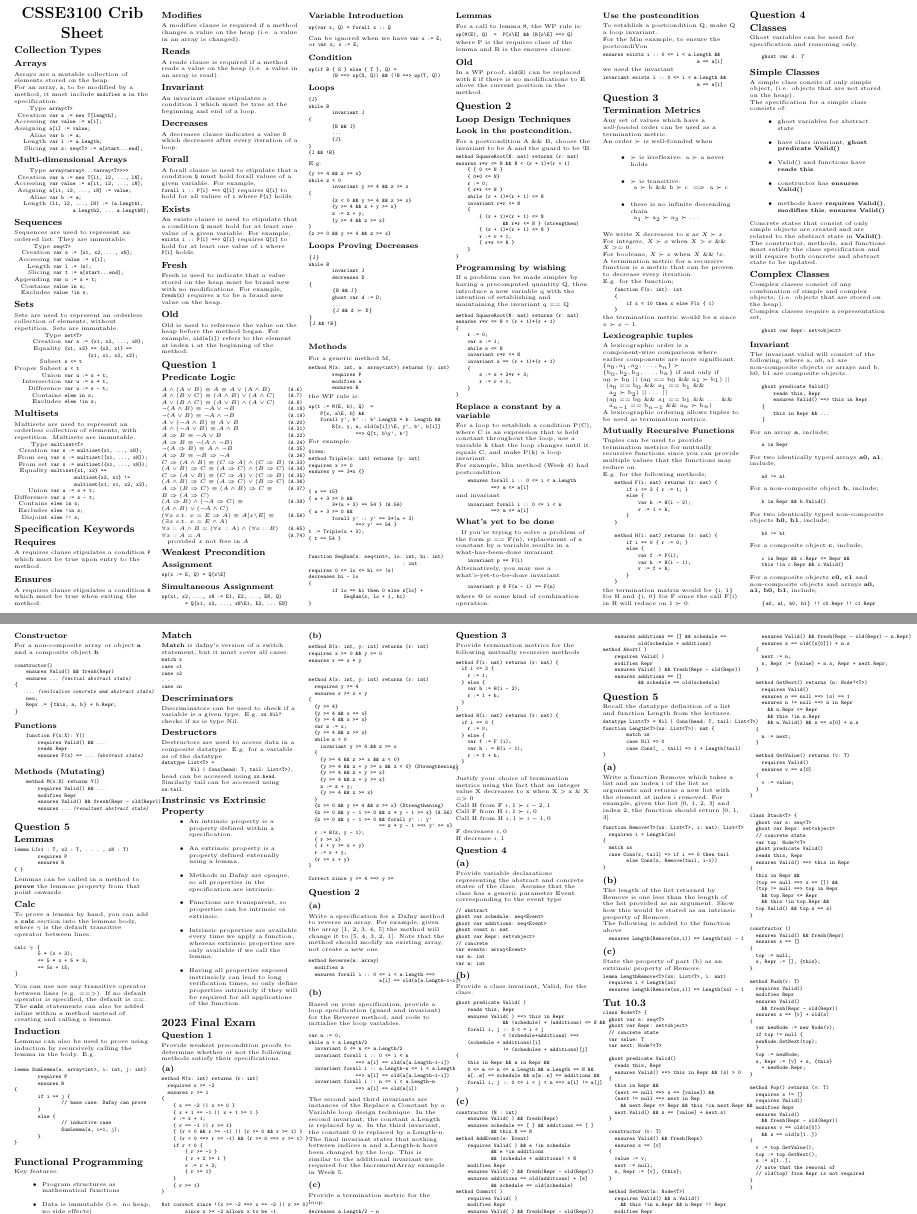
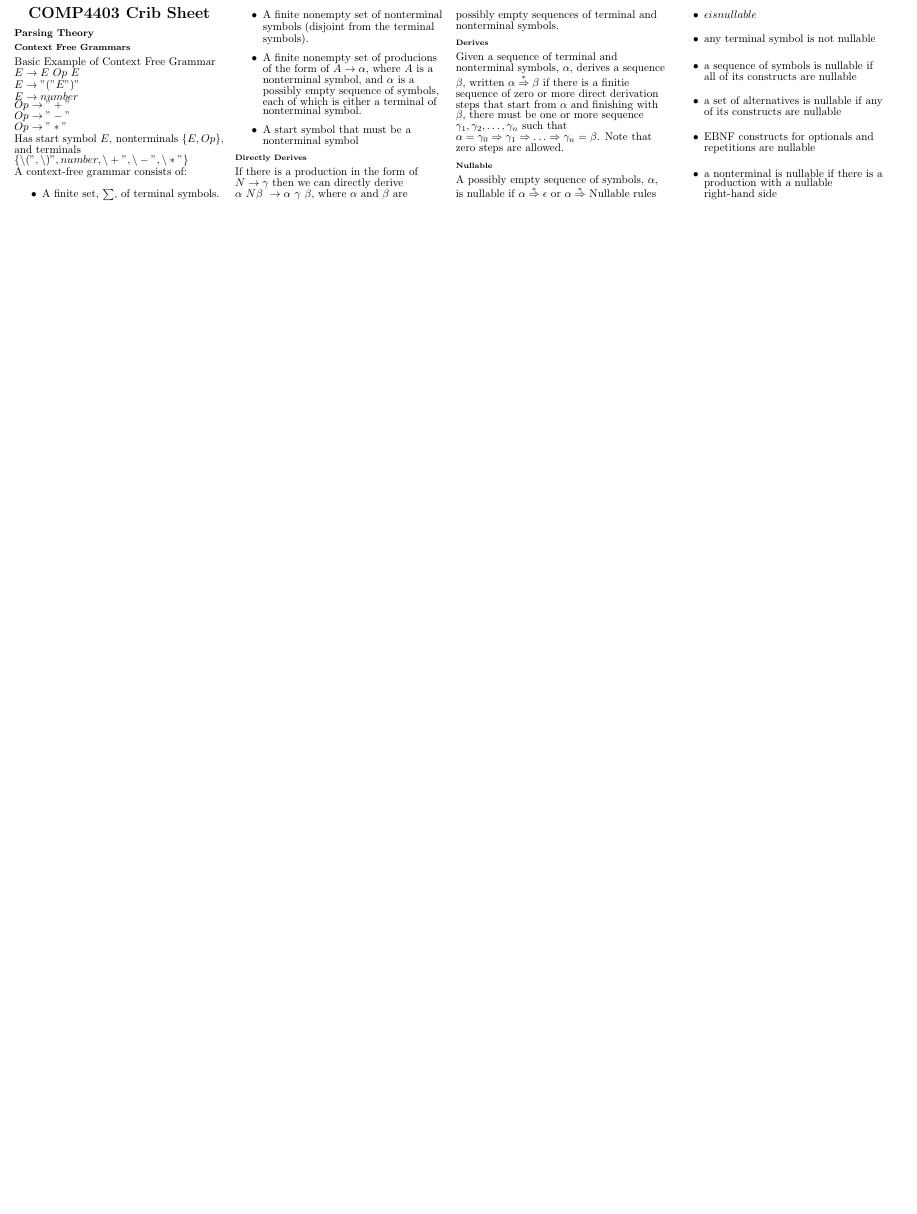
Before and after one commit to tristanduncombe/4403-crib-sheet, a LaTeX document (main.tex, which reads general/Parsing.tex, general/Q1.tex): two parts of pages 1 and 2 of 2 before the commit and part of the page after it, the two joined at a grey line, cut at the place of the change, the shorter picture padded with empty space. Compiled offline with pdfLaTeX.

Commit message:
Remove 3100 content

```diff
--- /dev/null
+++ b/general/Parsing.tex
@@ -0,0 +1,40 @@
+\subsection{Parsing Theory}
+
+\subsubsection{Context Free Grammars}
+
+Basic Example of Context Free Grammar
+
+$E \rightarrow E \ Op \ E $ \\
+$E \rightarrow "(" E ")"$ \\
+$E \rightarrow number$ \\
+$Op \rightarrow "+"$ \\
+$Op \rightarrow "-"$ \\
+$Op \rightarrow "*"$ \\
+Has start symbol $E$, nonterminals $\{E, Op\}$, and terminals
+$\{“(”, “)”, number , “+”, “-”, “*”\}$
+
+A context-free grammar consists of:
+\begin{itemize}
+\item A finite set, $\sum$,  of terminal symbols.
+\item A finite nonempty set of nonterminal symbols (disjoint from the terminal symbols).
+\item A finite nonempty set of producions of the form of $A \rightarrow \alpha$, where $A$ is a nonterminal symbol, and $\alpha$ is a possibly empty sequence of symbols, each of which is either a terminal of nonterminal symbol.
+\item A start symbol that must be a nonterminal symbol
+\end{itemize}
+
+\subsubsubsection{Directly Derives}
+If there is a production in the form of $N \rightarrow \gamma$ then we can directly derive $\alpha \ N \beta \ \rightarrow \alpha \ \gamma \ \beta$, where $\alpha$ and $\beta$ are possibly empty sequences of terminal and nonterminal symbols.
+
+\subsubsubsection{Derives}
+Given a sequence of terminal and nonterminal symbols, $\alpha$, derives a sequence $\beta$, written $\alpha \stackrel{*}{\Rightarrow} \beta$ if there is a finitie sequence of zero or more direct derivation steps that start from $\alpha$ and finishing with $\beta$, there must be one or more sequence $\gamma_1, \gamma_2, \ldots, \gamma_n$ such that $\alpha = \gamma_0 \Rightarrow \gamma_1 \Rightarrow \ldots \Rightarrow \gamma_n = \beta$. Note that zero steps are allowed.
+
+\subsubsubsection{Nullable}
+A possibly empty sequence of symbols, $\alpha$, is nullable if  $\alpha \stackrel{*}{\Rightarrow} \epsilon$ or $\alpha \stackrel{*}{\Rightarrow}$
+Nullable rules
+\begin{itemize}
+        \item $\epsilon is nullable$
+        \item any terminal symbol is not nullable
+        \item a sequence of symbols is nullable if all of its constructs are nullable
+        \item a set of alternatives is nullable if any of its constructs are nullable
+        \item EBNF constructs for optionals and repetitions are nullable
+        \item a nonterminal is nullable if there is a production with a nullable right-hand side
+\end{itemize}
--- a/general/Q1.tex
+++ /dev/null
@@ -1,152 +0,0 @@
-\subsection{Question 1}
-
-\subsubsection{Predicate Logic}
-\setlength{\tabcolsep}{0pt}
-\begin{tabular}{@{}ll@{}}
-$ A \land (A \lor B) \equiv A \equiv A \lor (A \land B)$ & \verb! (A.6)! \\
-$ A \land (B \lor C) \equiv (A \land B) \lor (A \land C)$ & \verb! (A.7)! \\
-$ A \lor (B \land C) \equiv (A \lor B) \land (A \lor C)$ & \verb! (A.8)! \\
-$ \neg (A \land B) \equiv \neg A \lor \neg B$ & \verb! (A.18)! \\
-$ \neg (A \lor B) \equiv \neg A \land \neg B$ & \verb! (A.19)! \\
-$ A \lor (\neg A \land B) \equiv A \lor B$ & \verb! (A.20)! \\
-$ A \land (\neg A \lor B) \equiv A \land B$ & \verb! (A.21)! \\
-$ A \imp B \equiv \neg A \lor B$ & \verb! (A.22)! \\
-$ A \imp B \equiv \neg(A \land \neg B)$ & \verb! (A.24)! \\
-$ \neg(A \imp B) \equiv A \land \neg B$ & \verb! (A.25)! \\
-$ A \imp B \equiv \neg B \imp \neg A$ & \verb! (A.26)! \\
-$ C \imp (A \land B) \equiv (C \imp A) \land (C \imp B)$ & \verb! (A.33)! \\
-$ (A \lor B) \imp C \equiv (A \imp C) \land (B \imp C)$ & \verb! (A.34)! \\
-$ C \imp (A \lor B) \equiv (C \imp A) \lor (C \imp B)$ & \verb! (A.35)! \\
-$ (A \land B) \imp C \equiv (A \imp C) \lor (B \imp C)$ & \verb! (A.36)! \\
-$ A \imp (B \imp C) \equiv (A \land B) \imp C \equiv$ & \verb! (A.37)! \\
-$ B \imp (A \imp C)$ & \\
-$ (A \imp B) \land (\neg A \imp C) \equiv$ & \verb! (A.38)! \\
-$ (A \land B) \lor (\neg A \land C)$ & \\
-$ (\forall x \text{ s.t. } x = E \imp A) \equiv A[x \backslash E] \equiv $ & \verb! (A.56)! \\
-$ (\exists x \text{ s.t. } x = E \land A)$ & \\
-$ \forall x :: A \land B = (\forall x :: A) \land (\forall x :: B)$ & \verb! (A.65)! \\
-$ \forall x :: A = A$ & \verb! (A.74)! \\
-$ \tab \text{ provided } x \text{ not free in } A$ & \\
-\end{tabular}
-
-\subsubsection{Weakest Precondition}
-
-\subsubsubsection{Assignment}
-\begin{verbatim}
-wp(x := E, Q) = Q[x\E]
-\end{verbatim}
-
-\subsubsubsection{Simultaneous Assignment}
-\begin{verbatim}
-wp(x1, x2, ..., xN := E1, E2, ..., EN, Q)
-        = Q[x1, x2, ..., xN\E1, E2, ... EN]
-\end{verbatim}
-
-\subsubsubsection{Variable Introduction}
-\begin{verbatim}
-wp(var x, Q) = forall x :: Q
-\end{verbatim}
-Can be ignored when we have \verb!var x := E;! or \verb!var x; x := E;!
-
-\subsubsubsection{Condition}
-\begin{verbatim}
-wp(if B { S } else { T }, Q) =
-        (B ==> wp(S, Q)) && (!B ==> wp(T, Q))
-\end{verbatim}
-
-\subsubsubsection{Loops}
-\begin{verbatim}
-{J}
-while B
-        invariant J
-{
-        {B && J}
-        ...
-        {J}
-}
-{J && !B}
-\end{verbatim}
-E.g.
-\begin{verbatim}
-{y >= 4 && z >= x}
-while z < 0
-        invariant y >= 4 && z >= x
-{
-        {z < 0 && y >= 4 && z >= x}
-        {y >= 4 && z + y >= x}
-        z := z + y;
-        {y >= 4 && z >= x}
-}
-{z >= 0 && y >= 4 && z >= x}
-\end{verbatim}
-
-\subsubsubsection{Loops Proving Decreases}
-\begin{Verbatim}[commandchars=\\\{\}, codes={\catcode`$=3\catcode`^=7}]
-\{J\}
-while B
-        invariant J
-        decreases D
-\{
-        \{B && J\}
-        ghost var d := D;
-        ...
-        \{J && d $\succ$ D\}
-\}
-\{J && !B\}
-\end{Verbatim}
-
-\subsubsubsection{Methods}
-For a generic method M,
-\begin{verbatim}
-method M(x: int, a: array<int>) returns (y: int)
-        requires P
-        modifies a
-        ensures R
-\end{verbatim}
-the WP rule is:
-\begin{verbatim}
-wp(t := M(E, b), Q)  =
-    P[x, a\E, b] &&
-    forall y', b' :: b'.Length = b. Length &&
-        R[x, y, a, old(a[i])\E, y', b', b[i]]
-                ==> Q[t, b\y', b']
-\end{verbatim}
-For example.
-\begin{verbatim}
-Given:
-method Triple(x: int) returns (y: int)
-requires x >= 0
-ensures y == 3*x {}
-
-
-{ u == 15}
-{ u + 3 >= 0 &&
-        3*(u + 3) == 54 } (A.56)
-{ u + 3 >= 0 &&
-        forall y' :: y' == 3*(u + 3)
-                ==> y' == 54 }
-t := Triple(u + 3);
-{ t == 54 }
-
-\end{verbatim}
-\begin{verbatim}
-function SeqSum(s: seq<int>, lo: int, hi: int)
-                                : int
-requires 0 <= lo <= hi <= |s|
-decreases hi - lo
-{
-        if lo == hi then 0 else s[lo] +
-            SeqSum(s, lo + 1, hi)
-}
-\end{verbatim}
-
-\subsubsubsection{Lemmas}
-For a call to lemma \verb!M!, the WP rule is:
-\begin{verbatim}
-wp(M(E), Q)  =  P[x\E] && (R[x\E] ==> Q)
-\end{verbatim}
-where P is the requires class of the lemma and R is the ensures clause.
-
-\subsubsection{Old}
-In a WP proof, \verb!old(E)! can be replaced with \verb!E!
-if there is no modifications to E above the current position in the method.
--- a/main.tex
+++ b/main.tex
@@ -91,8 +91,8 @@
 \begin{document}
 
 \raggedright
-\fontsize{5pt}{6pt}\selectfont
-\begin{multicols}{6}
+\fontsize{10pt}{6pt}\selectfont
+\begin{multicols}{4}
 
 
 % multicol parameters
@@ -106,34 +106,10 @@
 \setlength{\topsep}{1pt}\setlength{\partopsep}{2pt}
 
 \begin{center}
-     \Large{\textbf{CSSE3100 Crib Sheet}} \\
+     \Large{\textbf{COMP4403 Crib Sheet}} \\
 \end{center}
 
-\input{./general/General.tex}
-
-\input{./general/Q1.tex}
-
-\input{./general/Q2.tex}
-
-\input{./general/Q3.tex}
-
-\input{./general/Q4.tex}
-
-\input{./general/Q5.tex}
-
-\section{2023 Final Exam}
-
-\input{./2023/Q1.tex}
-
-\input{./2023/Q2.tex}
-
-\input{./2023/Q3.tex}
-
-\input{./2023/Q4.tex}
-
-\input{./2023/Q5.tex}
-
-\input{./2023/Tut10.tex}
+\input{./general/Parsing.tex}
 
 \scriptsize
 
```
